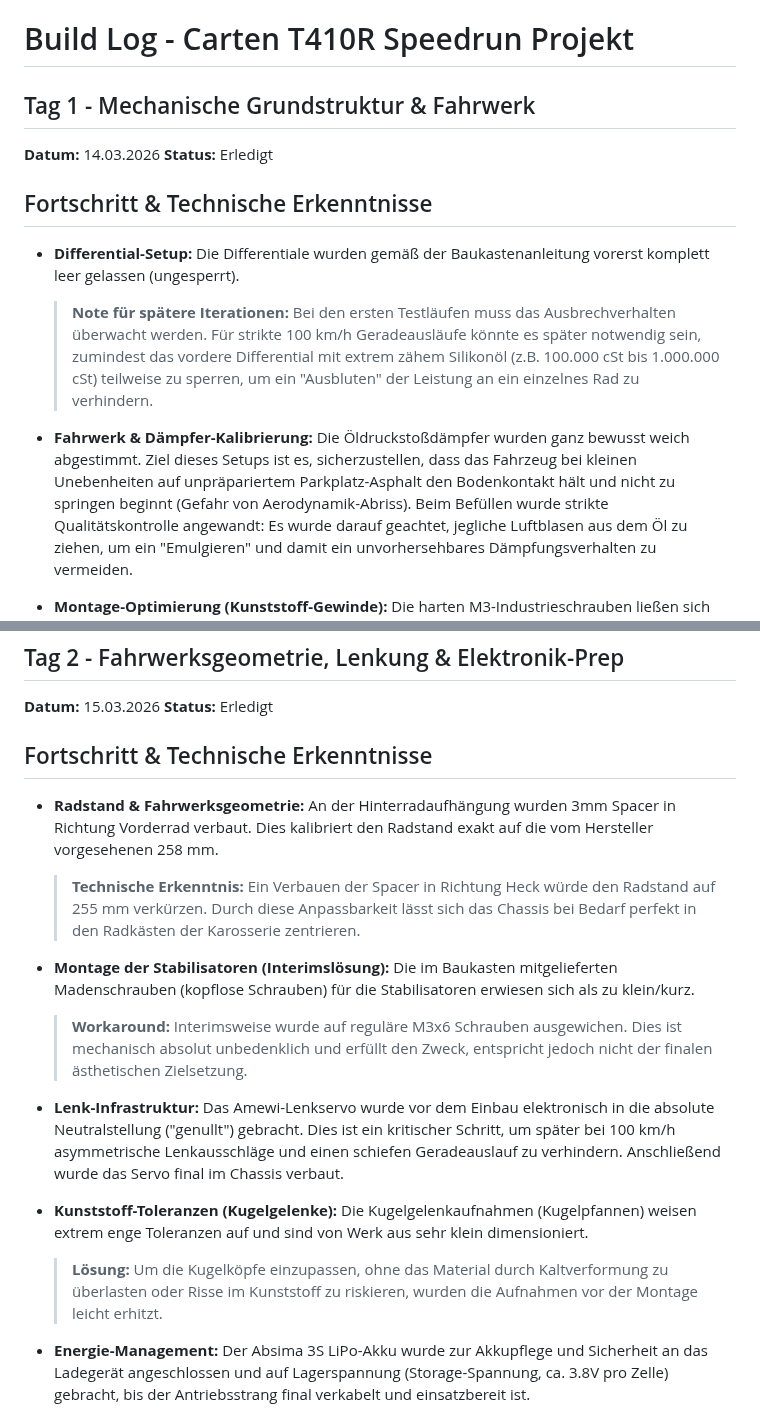
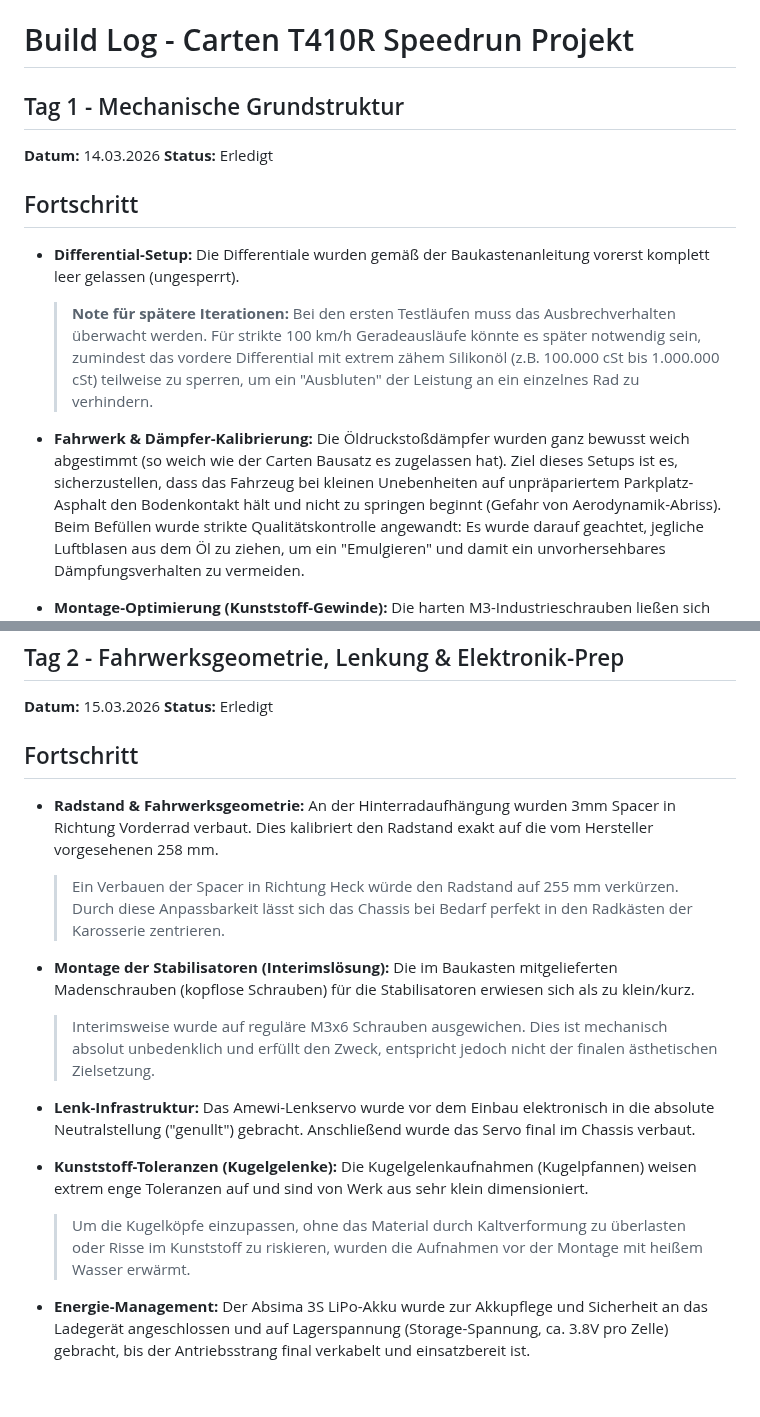
Before and after one commit to kleinnconrad/RC100, a Markdown page: mechanik/readme.md, 2 parts joined by grey strips. GitHub-like rendering; blank space fills up the shorter version.

```diff
--- a/mechanik/readme.md
+++ b/mechanik/readme.md
@@ -1,15 +1,15 @@
 # Build Log - Carten T410R Speedrun Projekt
 
-## Tag 1 - Mechanische Grundstruktur & Fahrwerk
+## Tag 1 - Mechanische Grundstruktur
 **Datum:** 14.03.2026
 **Status:** Erledigt
 
-## Fortschritt & Technische Erkenntnisse
+## Fortschritt
 
 * **Differential-Setup:** Die Differentiale wurden gemäß der Baukastenanleitung vorerst komplett leer gelassen (ungesperrt).
   > **Note für spätere Iterationen:** Bei den ersten Testläufen muss das Ausbrechverhalten überwacht werden. Für strikte 100 km/h Geradeausläufe könnte es später notwendig sein, zumindest das vordere Differential mit extrem zähem Silikonöl (z.B. 100.000 cSt bis 1.000.000 cSt) teilweise zu sperren, um ein "Ausbluten" der Leistung an ein einzelnes Rad zu verhindern.
 
-* **Fahrwerk & Dämpfer-Kalibrierung:** Die Öldruckstoßdämpfer wurden ganz bewusst weich abgestimmt. Ziel dieses Setups ist es, sicherzustellen, dass das Fahrzeug bei kleinen Unebenheiten auf unpräpariertem Parkplatz-Asphalt den Bodenkontakt hält und nicht zu springen beginnt (Gefahr von Aerodynamik-Abriss).
+* **Fahrwerk & Dämpfer-Kalibrierung:** Die Öldruckstoßdämpfer wurden ganz bewusst weich abgestimmt (so weich wie der Carten Bausatz es zugelassen hat). Ziel dieses Setups ist es, sicherzustellen, dass das Fahrzeug bei kleinen Unebenheiten auf unpräpariertem Parkplatz-Asphalt den Bodenkontakt hält und nicht zu springen beginnt (Gefahr von Aerodynamik-Abriss).
   Beim Befüllen wurde strikte Qualitätskontrolle angewandt: Es wurde darauf geachtet, jegliche Luftblasen aus dem Öl zu ziehen, um ein "Emulgieren" und damit ein unvorhersehbares Dämpfungsverhalten zu vermeiden.
 
 * **Montage-Optimierung (Kunststoff-Gewinde):** Die harten M3-Industrieschrauben ließen sich anfangs nur mit hohem Widerstand in die neuen Kunststoffteile eindrehen (Gefahr von Materialermüdung oder beschädigten Schraubenköpfen).
@@ -25,18 +25,18 @@
 **Datum:** 15.03.2026
 **Status:** Erledigt
 
-## Fortschritt & Technische Erkenntnisse
+## Fortschritt
 
 * **Radstand & Fahrwerksgeometrie:** An der Hinterradaufhängung wurden 3mm Spacer in Richtung Vorderrad verbaut. Dies kalibriert den Radstand exakt auf die vom Hersteller vorgesehenen 258 mm.
-  > **Technische Erkenntnis:** Ein Verbauen der Spacer in Richtung Heck würde den Radstand auf 255 mm verkürzen. Durch diese Anpassbarkeit lässt sich das Chassis bei Bedarf perfekt in den Radkästen der Karosserie zentrieren.
+  > Ein Verbauen der Spacer in Richtung Heck würde den Radstand auf 255 mm verkürzen. Durch diese Anpassbarkeit lässt sich das Chassis bei Bedarf perfekt in den Radkästen der Karosserie zentrieren.
 
 * **Montage der Stabilisatoren (Interimslösung):** Die im Baukasten mitgelieferten Madenschrauben (kopflose Schrauben) für die Stabilisatoren erwiesen sich als zu klein/kurz.
-  > **Workaround:** Interimsweise wurde auf reguläre M3x6 Schrauben ausgewichen. Dies ist mechanisch absolut unbedenklich und erfüllt den Zweck, entspricht jedoch nicht der finalen ästhetischen Zielsetzung.
+  > Interimsweise wurde auf reguläre M3x6 Schrauben ausgewichen. Dies ist mechanisch absolut unbedenklich und erfüllt den Zweck, entspricht jedoch nicht der finalen ästhetischen Zielsetzung.
 
-* **Lenk-Infrastruktur:** Das Amewi-Lenkservo wurde vor dem Einbau elektronisch in die absolute Neutralstellung ("genullt") gebracht. Dies ist ein kritischer Schritt, um später bei 100 km/h asymmetrische Lenkausschläge und einen schiefen Geradeauslauf zu verhindern. Anschließend wurde das Servo final im Chassis verbaut.
+* **Lenk-Infrastruktur:** Das Amewi-Lenkservo wurde vor dem Einbau elektronisch in die absolute Neutralstellung ("genullt") gebracht. Anschließend wurde das Servo final im Chassis verbaut.
 
 * **Kunststoff-Toleranzen (Kugelgelenke):** Die Kugelgelenkaufnahmen (Kugelpfannen) weisen extrem enge Toleranzen auf und sind von Werk aus sehr klein dimensioniert.
-  > **Lösung:** Um die Kugelköpfe einzupassen, ohne das Material durch Kaltverformung zu überlasten oder Risse im Kunststoff zu riskieren, wurden die Aufnahmen vor der Montage leicht erhitzt.
+  > Um die Kugelköpfe einzupassen, ohne das Material durch Kaltverformung zu überlasten oder Risse im Kunststoff zu riskieren, wurden die Aufnahmen vor der Montage mit heißem Wasser erwärmt.
 
 * **Energie-Management:** Der Absima 3S LiPo-Akku wurde zur Akkupflege und Sicherheit an das Ladegerät angeschlossen und auf Lagerspannung (Storage-Spannung, ca. 3.8V pro Zelle) gebracht, bis der Antriebsstrang final verkabelt und einsatzbereit ist.
 
```
